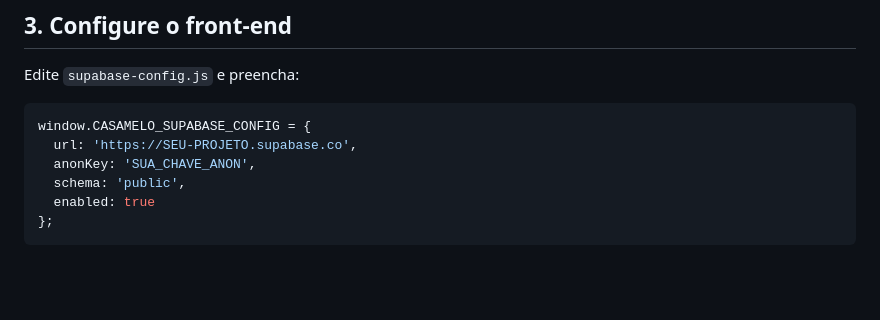
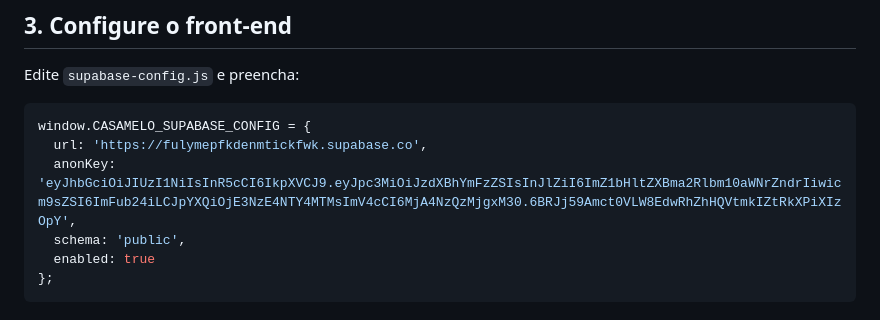
Before and after one commit to redemeloltda-creator/casamelodecor, a Markdown page: SUPABASE.md, the part around the change. GitHub-like rendering; blank space fills up the shorter version.

Commit message:
docs: update Supabase frontend config example with provided project credentials

````diff
--- a/SUPABASE.md
+++ b/SUPABASE.md
@@ -20,8 +20,8 @@ Edite `supabase-config.js` e preencha:
 
 ```js
 window.CASAMELO_SUPABASE_CONFIG = {
-  url: 'https://SEU-PROJETO.supabase.co',
-  anonKey: 'SUA_CHAVE_ANON',
+  url: 'https://fulymepfkdenmtickfwk.supabase.co',
+  anonKey: 'eyJhbGciOiJIUzI1NiIsInR5cCI6IkpXVCJ9.eyJpc3MiOiJzdXBhYmFzZSIsInJlZiI6ImZ1bHltZXBma2Rlbm10aWNrZndrIiwicm9sZSI6ImFub24iLCJpYXQiOjE3NzE4NTY4MTMsImV4cCI6MjA4NzQzMjgxM30.6BRJj59Amct0VLW8EdwRhZhHQVtmkIZtRkXPiXIzOpY',
   schema: 'public',
   enabled: true
 };
````
